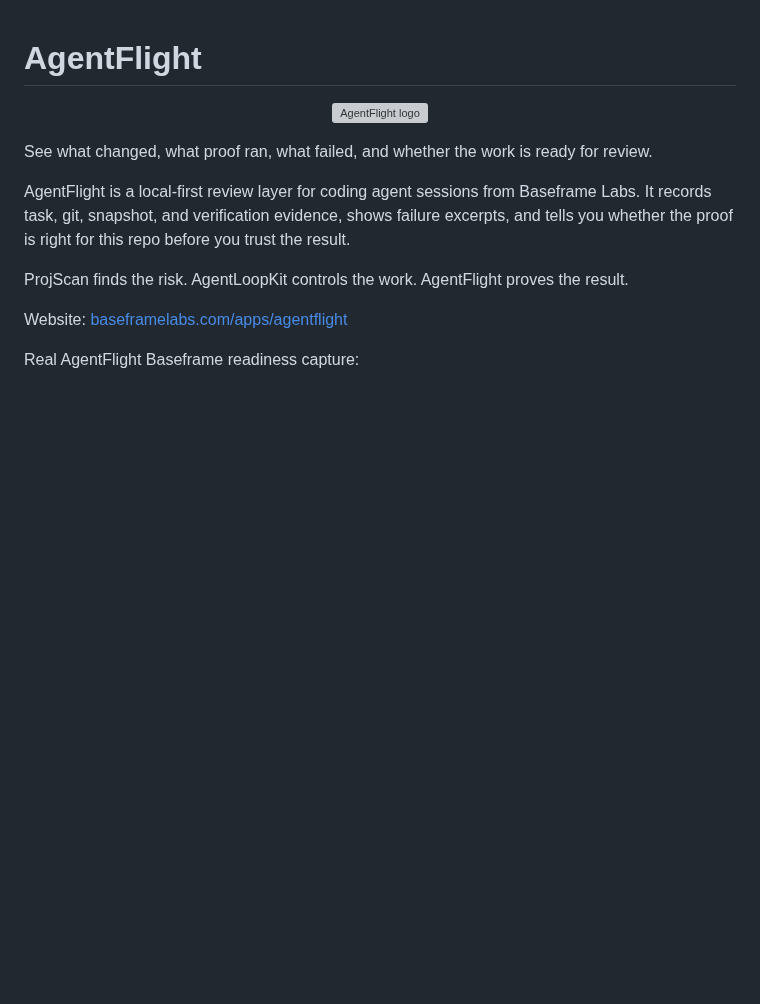
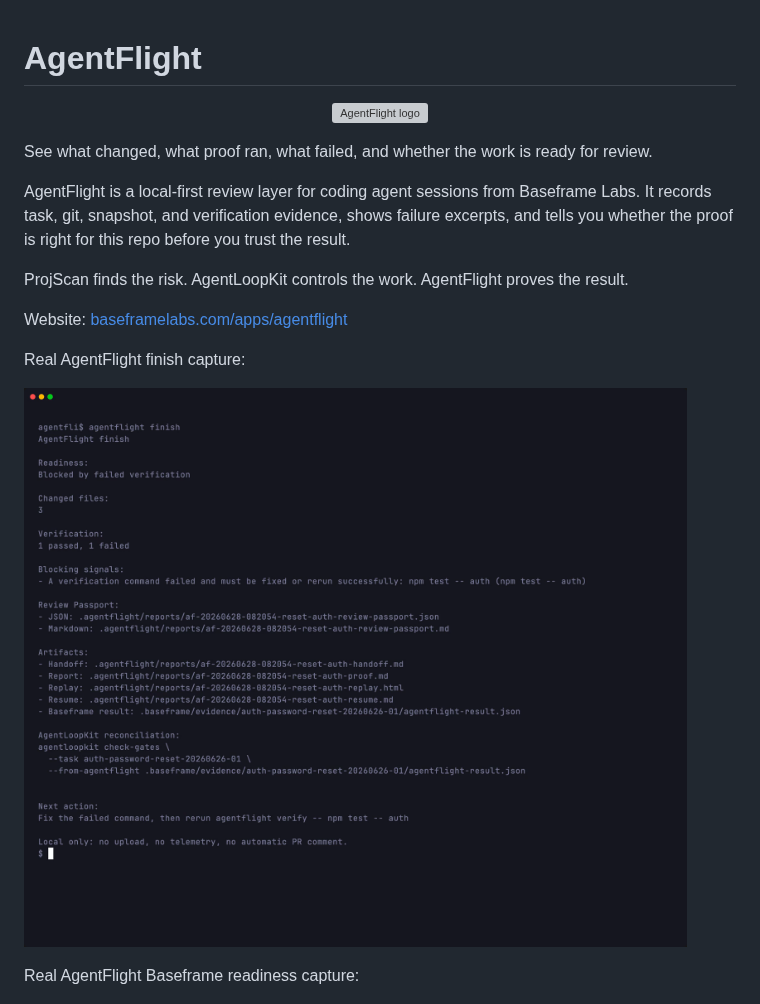
Before and after one commit to abhiyoheswaran1/AgentFlight, a Markdown page: README.md, the part around the change. Rendered like a GitHub page; pictures changed too: docs/assets/agentflight-finish.png (added); blank space fills up the shorter version; grey boxes are pictures that could not be loaded.

Commit message:
docs: add AgentFlight finish asset

```diff
--- a/README.md
+++ b/README.md
@@ -15,6 +15,10 @@ AgentLoopKit controls the work.
 AgentFlight proves the result.
 
 Website: [baseframelabs.com/apps/agentflight](https://www.baseframelabs.com/apps/agentflight)
+
+Real AgentFlight finish capture:
+
+![AgentFlight finish terminal output showing blocked readiness, changed files, verification counts, Review Passport paths, generated artifacts, Baseframe result path, and next action](docs/assets/agentflight-finish.png)
 
 Real AgentFlight Baseframe readiness capture:
 
```
Also changed, not shown: .agentloop/handoffs/2026-06-28-10-26-pr-summary.md (added, +57 -0 lines), 1 other file.
